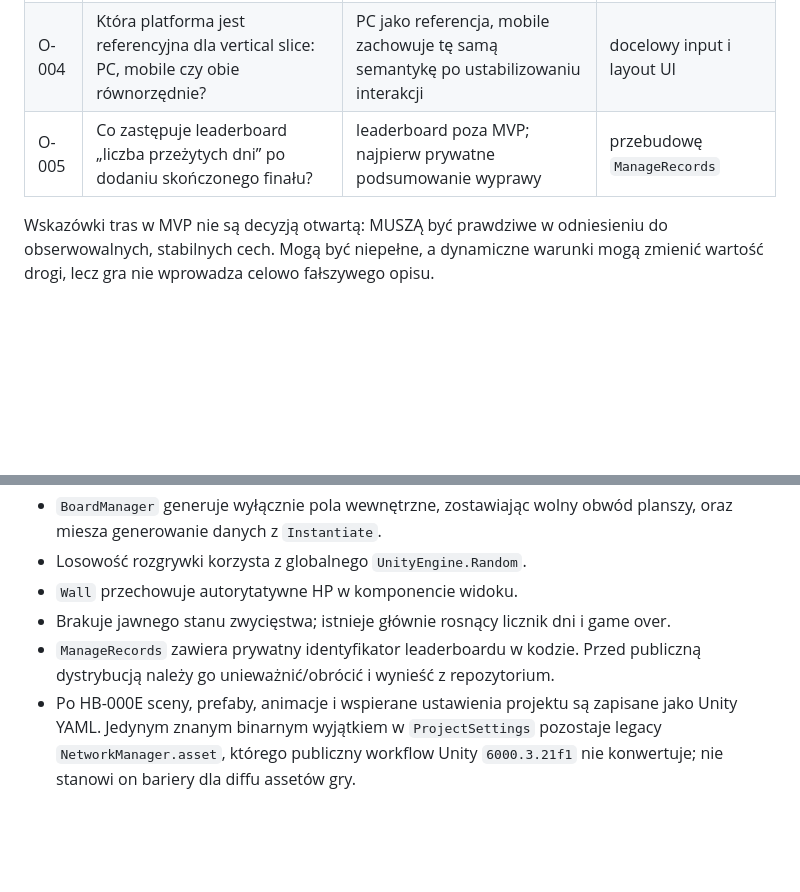
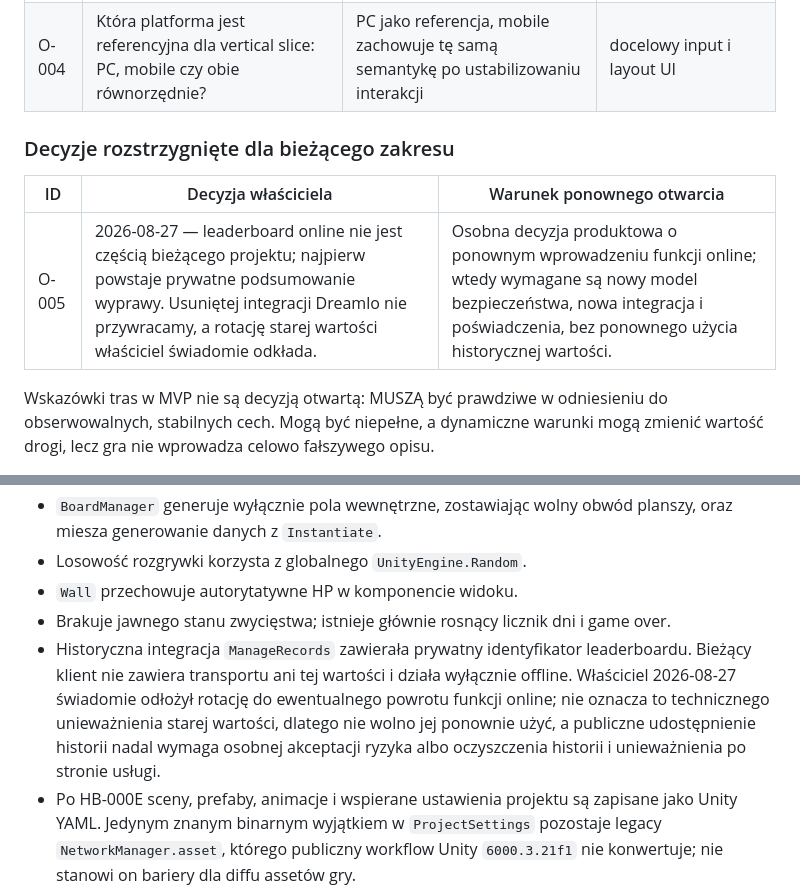
Before and after one commit to Furjoza/HallowBlaze, a Markdown page: HallowBlaze/Docs/GameDesignContract.md, 2 parts joined by grey strips. GitHub-like rendering; blank space fills up the shorter version.

Commit message:
Game design documents

```diff
--- a/HallowBlaze/Docs/GameDesignContract.md
+++ b/HallowBlaze/Docs/GameDesignContract.md
@@ -1065,7 +1065,12 @@ Poniższe pytania mają status **Open**. Agent nie może rozstrzygnąć ich sam,
 | O-002 | Co wygrywa, gdy ta sama akcja osiąga wyjście i próg śmierci z głodu? | wyjście, jeśli gracz faktycznie wszedł na pole celu | ostateczne testy kontraktu tury |
 | O-003 | Czy drobne przedmioty są podnoszone automatycznie przy wejściu, czy wymagają `Interact`? | jedzenie automatycznie; narzędzia przez świadomą interakcję | pickupy i UI zamiany |
 | O-004 | Która platforma jest referencyjna dla vertical slice: PC, mobile czy obie równorzędnie? | PC jako referencja, mobile zachowuje tę samą semantykę po ustabilizowaniu interakcji | docelowy input i layout UI |
-| O-005 | Co zastępuje leaderboard „liczba przeżytych dni” po dodaniu skończonego finału? | leaderboard poza MVP; najpierw prywatne podsumowanie wyprawy | przebudowę `ManageRecords` |
+
+### Decyzje rozstrzygnięte dla bieżącego zakresu
+
+| ID | Decyzja właściciela | Warunek ponownego otwarcia |
+| --- | --- | --- |
+| O-005 | 2026-08-27 — leaderboard online nie jest częścią bieżącego projektu; najpierw powstaje prywatne podsumowanie wyprawy. Usuniętej integracji Dreamlo nie przywracamy, a rotację starej wartości właściciel świadomie odkłada. | Osobna decyzja produktowa o ponownym wprowadzeniu funkcji online; wtedy wymagane są nowy model bezpieczeństwa, nowa integracja i poświadczenia, bez ponownego użycia historycznej wartości. |
 
 Wskazówki tras w MVP nie są decyzją otwartą: MUSZĄ być prawdziwe w odniesieniu do obserwowalnych, stabilnych cech. Mogą być niepełne, a dynamiczne warunki mogą zmienić wartość drogi, lecz gra nie wprowadza celowo fałszywego opisu.
 
@@ -1081,7 +1086,7 @@ Ta sekcja jest opisowa i wyjaśnia, dlaczego fundamenty pojawiają się przed ro
 - Losowość rozgrywki korzysta z globalnego `UnityEngine.Random`.
 - `Wall` przechowuje autorytatywne HP w komponencie widoku.
 - Brakuje jawnego stanu zwycięstwa; istnieje głównie rosnący licznik dni i game over.
-- `ManageRecords` zawiera prywatny identyfikator leaderboardu w kodzie. Przed publiczną dystrybucją należy go unieważnić/obrócić i wynieść z repozytorium.
+- Historyczna integracja `ManageRecords` zawierała prywatny identyfikator leaderboardu. Bieżący klient nie zawiera transportu ani tej wartości i działa wyłącznie offline. Właściciel 2026-08-27 świadomie odłożył rotację do ewentualnego powrotu funkcji online; nie oznacza to technicznego unieważnienia starej wartości, dlatego nie wolno jej ponownie użyć, a publiczne udostępnienie historii nadal wymaga osobnej akceptacji ryzyka albo oczyszczenia historii i unieważnienia po stronie usługi.
 - Po HB-000E sceny, prefaby, animacje i wspierane ustawienia projektu są zapisane jako Unity YAML. Jedynym znanym binarnym wyjątkiem w `ProjectSettings` pozostaje legacy `NetworkManager.asset`, którego publiczny workflow Unity `6000.3.21f1` nie konwertuje; nie stanowi on bariery dla diffu assetów gry.
 - Repozytorium Git znajduje się katalog wyżej niż projekt Unity, natomiast główny `.gitignore` używa wzorców zakotwiczonych tak, jakby leżał w katalogu projektu. W efekcie wygenerowane katalogi projektu mogą nie być prawidłowo ignorowane.
 
```
Also changed, not shown: HallowBlaze/Docs/TechnicalRoadmap.md (+425 -259 lines).
